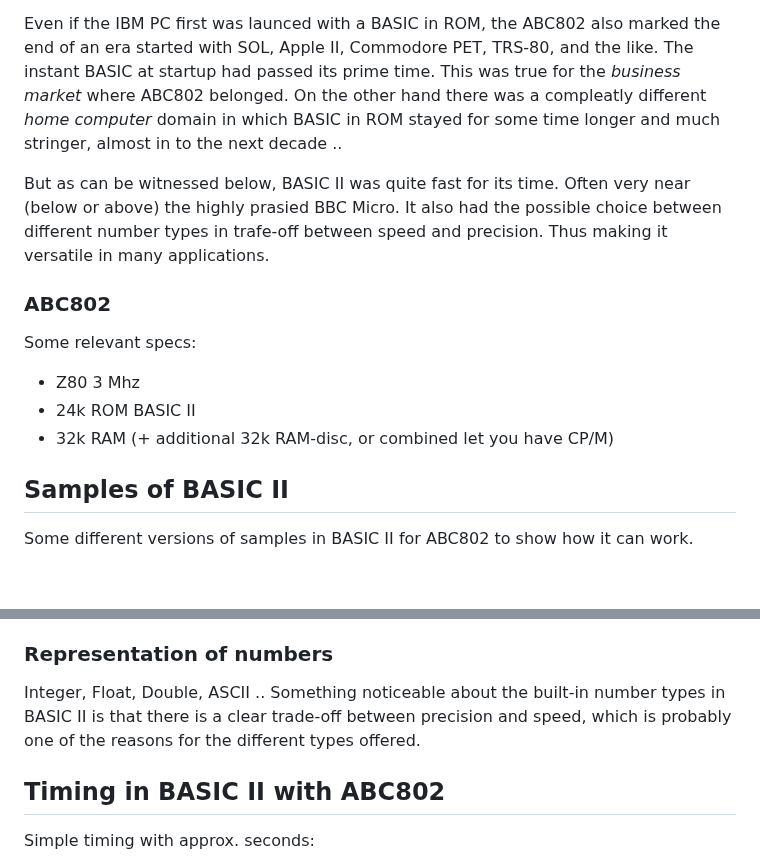
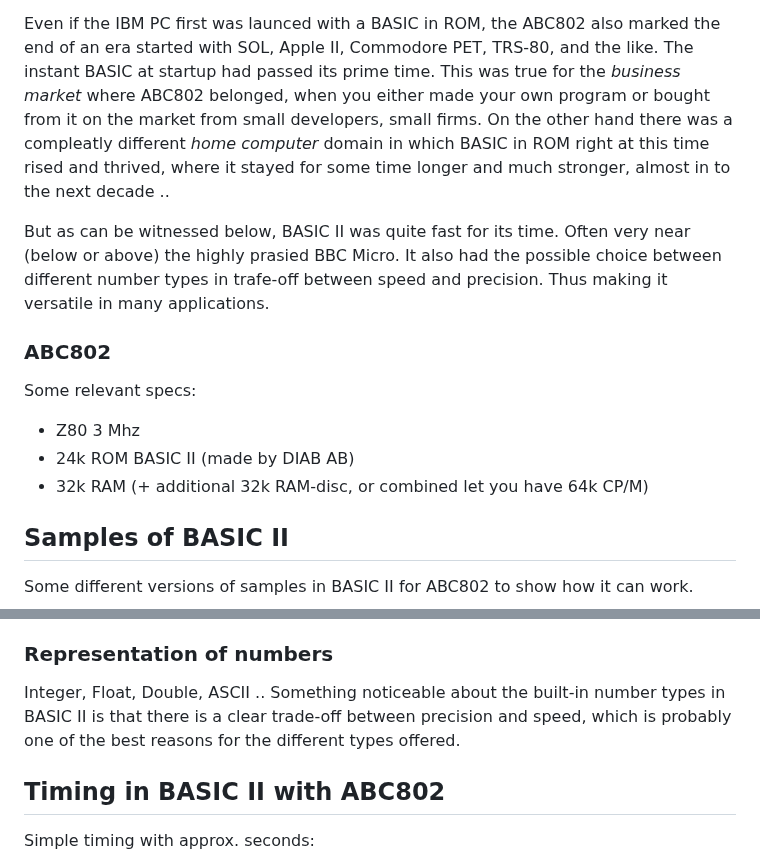
Before and after one commit to Feyerabend/ABC80, a Markdown page: abc802/README.md, 2 parts joined by grey strips. GitHub-like rendering; blank space fills up the shorter version.

```diff
--- a/abc802/README.md
+++ b/abc802/README.md
@@ -18,9 +18,10 @@ of computers.
 
 Even if the IBM PC first was launced with a BASIC in ROM, the ABC802 also marked the end of an era started
 with SOL, Apple II, Commodore PET, TRS-80, and the like. The instant BASIC at startup had passed its prime
-time. This was true for the *business market* where ABC802 belonged. On the other hand there was a
-compleatly different *home computer* domain in which BASIC in ROM stayed for some time longer and much stringer,
-almost in to the next decade ..
+time. This was true for the *business market* where ABC802 belonged, when you either made your own program
+or bought from it on the market from small developers, small firms. On the other hand there was a
+compleatly different *home computer* domain in which BASIC in ROM right at this time rised and thrived,
+where it stayed for some time longer and much stronger, almost in to the next decade ..
 
 But as can be witnessed below, BASIC II was quite fast for its time. Often very near (below or above)
 the highly prasied BBC Micro. It also had the possible choice between different number types in trafe-off
@@ -30,8 +31,8 @@ between speed and precision. Thus making it versatile in many applications.
 
 Some relevant specs:
 * Z80 3 Mhz
-* 24k ROM BASIC II
-* 32k RAM (+ additional 32k RAM-disc, or combined let you have CP/M)
+* 24k ROM BASIC II (made by DIAB AB)
+* 32k RAM (+ additional 32k RAM-disc, or combined let you have 64k CP/M)
 
 
 ## Samples of BASIC II
@@ -52,7 +53,7 @@ Some different versions of samples in BASIC II for ABC802 to show how it can wor
 
 Integer, Float, Double, ASCII ..
 Something noticeable about the built-in number types in BASIC II is that there is a clear trade-off between
-precision and speed, which is probably one of the reasons for the different types offered.
+precision and speed, which is probably one of the best reasons for the different types offered.
 
 
 ## Timing in BASIC II with ABC802
```
